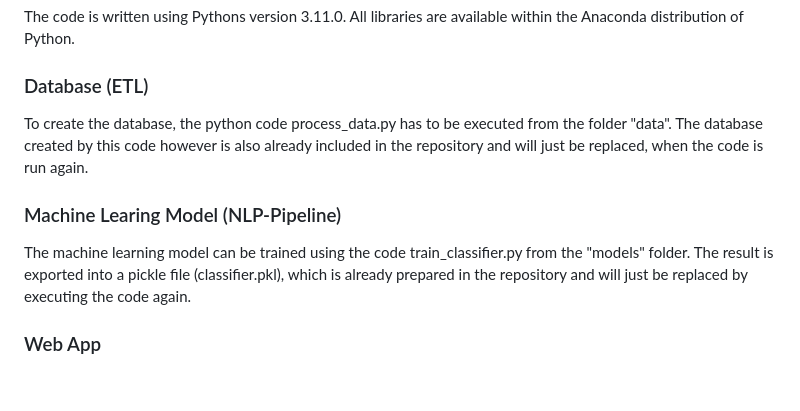
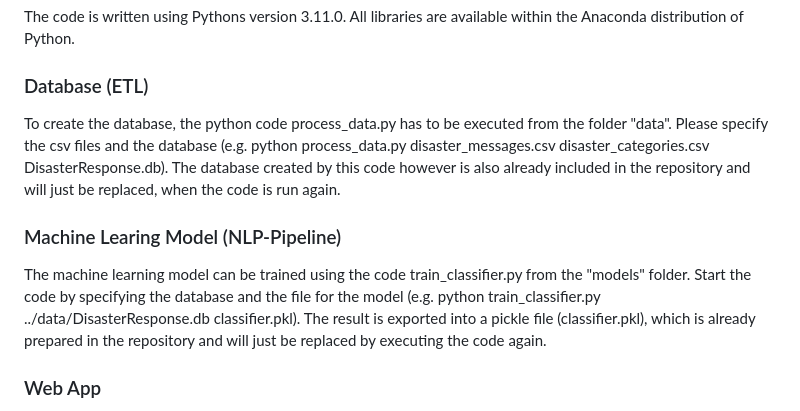
Before and after one commit to carini599/project_disaster_response, a Markdown page: README.md, the part around the change. GitHub-like rendering; blank space fills up the shorter version.

Commit message:
docs: add example parameters to installation instruction

```diff
--- a/README.md
+++ b/README.md
@@ -11,10 +11,12 @@
 
 The code is written using Pythons version 3.11.0. All libraries are available within the Anaconda distribution of Python.
 ### Database (ETL)
-To create the database, the python code process_data.py has to be executed from the folder "data". The database created by this code however is also already included in the repository and will just be replaced, when the code is run again.
+To create the database, the python code process_data.py has to be executed from the folder "data". Please specify the csv files and the database (e.g. python process_data.py disaster_messages.csv disaster_categories.csv DisasterResponse.db).
+The database created by this code however is also already included in the repository and will just be replaced, when the code is run again.
 
 ### Machine Learing Model (NLP-Pipeline)
-The machine learning model can be trained using the code train_classifier.py from the "models" folder. The result is exported into a pickle file (classifier.pkl), which is already prepared in the repository and will just be replaced by executing the code again.
+The machine learning model can be trained using the code train_classifier.py from the "models" folder. Start the code by specifying the database and the file for the model (e.g. python train_classifier.py ../data/DisasterResponse.db classifier.pkl).
+The result is exported into a pickle file (classifier.pkl), which is already prepared in the repository and will just be replaced by executing the code again.
 
 ### Web App
 The web app can be started by executing the code run.py from the folder "app". I therefore used a venv. The code then starts the flask server and provides an IP-address where the web app can be used.
```
